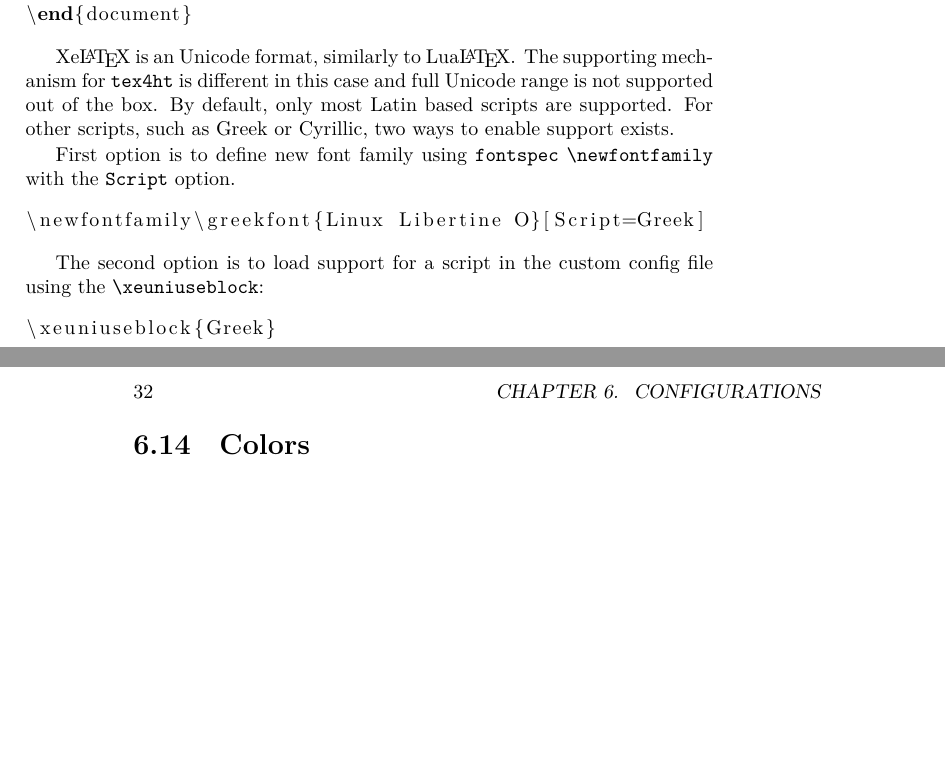
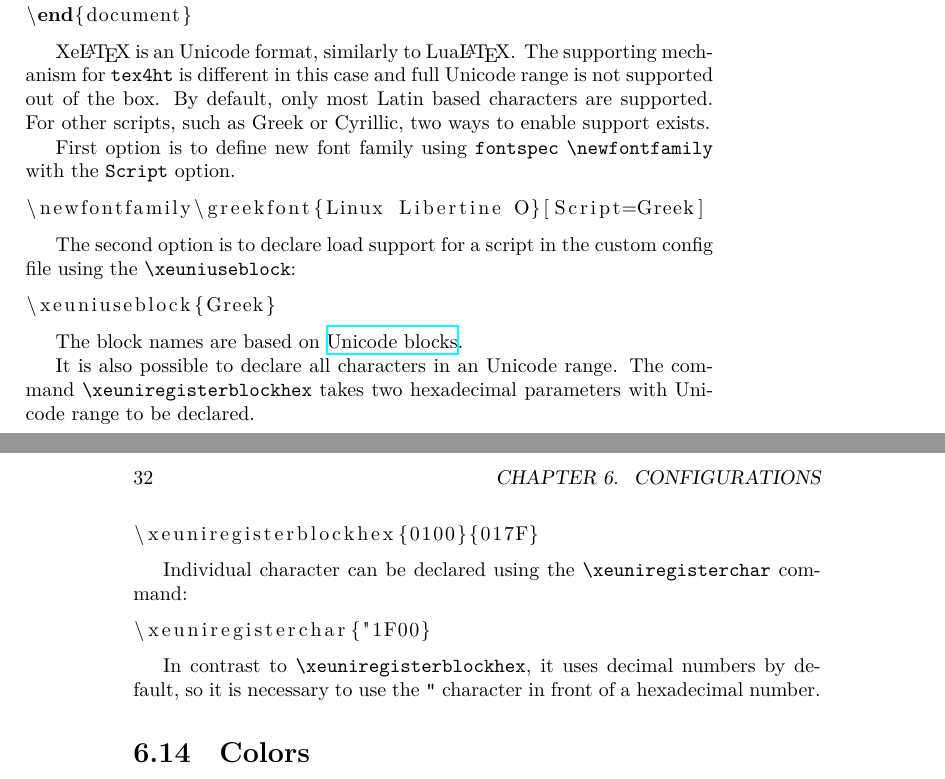
Before and after one commit to michal-h21/tex4ht-doc, a LaTeX book (tex4ht-doc.tex): two parts of pages 31 and 32 of 47, joined at a grey line, cut so that both start at the same text, the shorter picture padded with empty space. Compiled offline with XeLaTeX; a LaTeX package or settings file that is missing is left out.

Commit message:
Added info about more possible ways to declare Unicode characters in XeLaTeX

```diff
--- a/tex4ht-doc.tex
+++ b/tex4ht-doc.tex
@@ -188,7 +188,7 @@ Unicode text
 
 Xe\LaTeX\ is an Unicode format, similarly to Lua\LaTeX. The supporting
 mechanism for \texfourht\ is different in this case and full Unicode range is
-not supported out of the box. By default, only most Latin based scripts are
+not supported out of the box. By default, only most Latin based characters are
 supported. For other scripts, such as Greek or Cyrillic, two ways to enable
 support exists.
 
@@ -198,12 +198,34 @@ First option is to define new font family using \package{fontspec} \texcommand{\
 \newfontfamily\greekfont{Linux Libertine O}[Script=Greek]
 \end{texsource}
 
-The second option is to load support for a script in the custom config file using the \texcommand{\xeuniuseblock}:
+
+The second option is to declare load support for a script in the custom config
+file using the \texcommand{\xeuniuseblock}:
 
 
 \begin{texsource}
 \xeuniuseblock{Greek}
 \end{texsource}
+
+The block names are based on \href{https://en.wikipedia.org/wiki/Unicode_block}{Unicode blocks}.
+
+It is also possible to declare all characters in an Unicode range. The command
+\texcommand{\xeuniregisterblockhex} takes two hexadecimal parameters with
+Unicode range to be declared.
+
+\begin{texsource}
+\xeuniregisterblockhex{0100}{017F}
+\end{texsource}
+
+Individual character can be declared using the \texcommand{\xeuniregisterchar} command:
+
+\begin{texsource}
+\xeuniregisterchar{"1F00}
+\end{texsource}
+
+In contrast to \texcommand{\xeuniregisterblockhex}, it uses decimal numbers by
+default, so it is necessary to use the \texttt{"} character in front of
+a hexadecimal number.
 
 \section{Colors}
 
```
